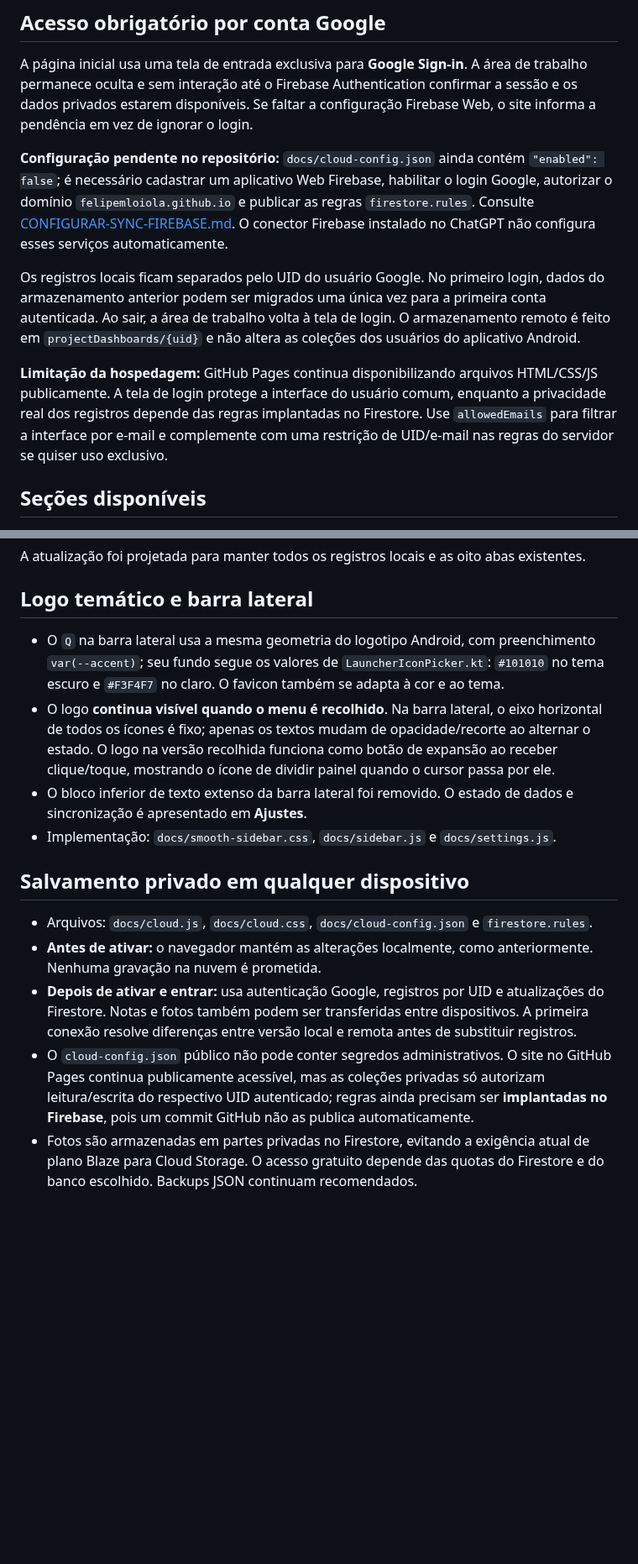
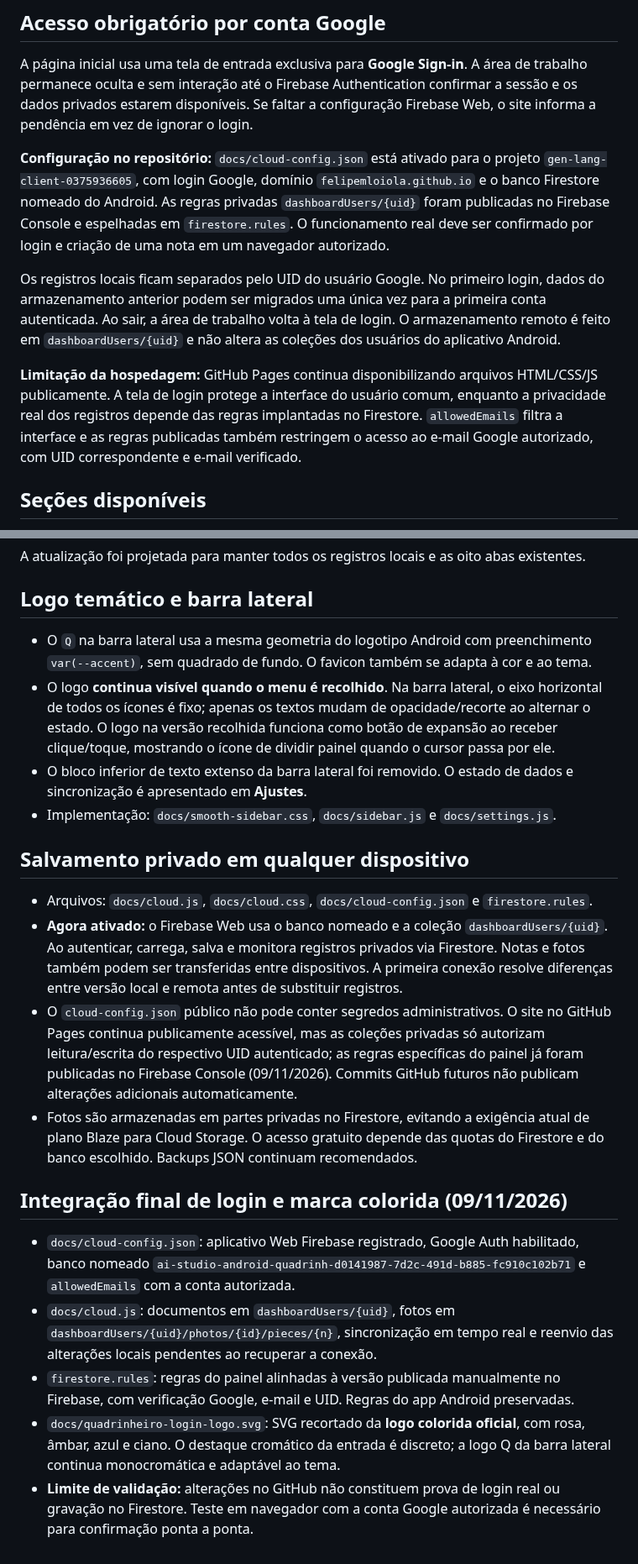
Before and after one commit to felipemloiola/Quadrinheiro, a Markdown page: docs/PAINEL-WEB.md, 2 parts joined by grey strips. Shown at 84% size. Rendered like a GitHub page; blank space fills up the shorter version.

Commit message:
docs(site): reflect activated Firebase, published dashboardUsers rules and official colorful login logo

```diff
--- a/docs/PAINEL-WEB.md
+++ b/docs/PAINEL-WEB.md
@@ -8,11 +8,11 @@ O painel é publicado automaticamente pelo GitHub Pages, a partir da branch `mai
 
 A página inicial usa uma tela de entrada exclusiva para **Google Sign-in**. A área de trabalho permanece oculta e sem interação até o Firebase Authentication confirmar a sessão e os dados privados estarem disponíveis. Se faltar a configuração Firebase Web, o site informa a pendência em vez de ignorar o login.
 
-**Configuração pendente no repositório:** `docs/cloud-config.json` ainda contém `"enabled": false`; é necessário cadastrar um aplicativo Web Firebase, habilitar o login Google, autorizar o domínio `felipemloiola.github.io` e publicar as regras `firestore.rules`. Consulte [CONFIGURAR-SYNC-FIREBASE.md](CONFIGURAR-SYNC-FIREBASE.md). O conector Firebase instalado no ChatGPT não configura esses serviços automaticamente.
+**Configuração no repositório:** `docs/cloud-config.json` está ativado para o projeto `gen-lang-client-0375936605`, com login Google, domínio `felipemloiola.github.io` e o banco Firestore nomeado do Android. As regras privadas `dashboardUsers/{uid}` foram publicadas no Firebase Console e espelhadas em `firestore.rules`. O funcionamento real deve ser confirmado por login e criação de uma nota em um navegador autorizado.
 
-Os registros locais ficam separados pelo UID do usuário Google. No primeiro login, dados do armazenamento anterior podem ser migrados uma única vez para a primeira conta autenticada. Ao sair, a área de trabalho volta à tela de login. O armazenamento remoto é feito em `projectDashboards/{uid}` e não altera as coleções dos usuários do aplicativo Android.
+Os registros locais ficam separados pelo UID do usuário Google. No primeiro login, dados do armazenamento anterior podem ser migrados uma única vez para a primeira conta autenticada. Ao sair, a área de trabalho volta à tela de login. O armazenamento remoto é feito em `dashboardUsers/{uid}` e não altera as coleções dos usuários do aplicativo Android.
 
-**Limitação da hospedagem:** GitHub Pages continua disponibilizando arquivos HTML/CSS/JS publicamente. A tela de login protege a interface do usuário comum, enquanto a privacidade real dos registros depende das regras implantadas no Firestore. Use `allowedEmails` para filtrar a interface por e-mail e complemente com uma restrição de UID/e-mail nas regras do servidor se quiser uso exclusivo.
+**Limitação da hospedagem:** GitHub Pages continua disponibilizando arquivos HTML/CSS/JS publicamente. A tela de login protege a interface do usuário comum, enquanto a privacidade real dos registros depende das regras implantadas no Firestore. `allowedEmails` filtra a interface e as regras publicadas também restringem o acesso ao e-mail Google autorizado, com UID correspondente e e-mail verificado.
 
 ## Seções disponíveis
 
@@ -119,7 +119,7 @@ A atualização foi projetada para manter todos os registros locais e as oito ab
 
 ## Logo temático e barra lateral
 
-- O `Q` na barra lateral usa a mesma geometria do logotipo Android, com preenchimento `var(--accent)`; seu fundo segue os valores de `LauncherIconPicker.kt`: `#101010` no tema escuro e `#F3F4F7` no claro. O favicon também se adapta à cor e ao tema.
+- O `Q` na barra lateral usa a mesma geometria do logotipo Android com preenchimento `var(--accent)`, sem quadrado de fundo. O favicon também se adapta à cor e ao tema.
 - O logo **continua visível quando o menu é recolhido**. Na barra lateral, o eixo horizontal de todos os ícones é fixo; apenas os textos mudam de opacidade/recorte ao alternar o estado. O logo na versão recolhida funciona como botão de expansão ao receber clique/toque, mostrando o ícone de dividir painel quando o cursor passa por ele.
 - O bloco inferior de texto extenso da barra lateral foi removido. O estado de dados e sincronização é apresentado em **Ajustes**.
 - Implementação: `docs/smooth-sidebar.css`, `docs/sidebar.js` e `docs/settings.js`.
@@ -127,7 +127,14 @@ A atualização foi projetada para manter todos os registros locais e as oito ab
 ## Salvamento privado em qualquer dispositivo
 
 - Arquivos: `docs/cloud.js`, `docs/cloud.css`, `docs/cloud-config.json` e `firestore.rules`.
-- **Antes de ativar:** o navegador mantém as alterações localmente, como anteriormente. Nenhuma gravação na nuvem é prometida.
-- **Depois de ativar e entrar:** usa autenticação Google, registros por UID e atualizações do Firestore. Notas e fotos também podem ser transferidas entre dispositivos. A primeira conexão resolve diferenças entre versão local e remota antes de substituir registros.
-- O `cloud-config.json` público não pode conter segredos administrativos. O site no GitHub Pages continua publicamente acessível, mas as coleções privadas só autorizam leitura/escrita do respectivo UID autenticado; regras ainda precisam ser **implantadas no Firebase**, pois um commit GitHub não as publica automaticamente.
+- **Agora ativado:** o Firebase Web usa o banco nomeado e a coleção `dashboardUsers/{uid}`. Ao autenticar, carrega, salva e monitora registros privados via Firestore. Notas e fotos também podem ser transferidas entre dispositivos. A primeira conexão resolve diferenças entre versão local e remota antes de substituir registros.
+- O `cloud-config.json` público não pode conter segredos administrativos. O site no GitHub Pages continua publicamente acessível, mas as coleções privadas só autorizam leitura/escrita do respectivo UID autenticado; as regras específicas do painel já foram publicadas no Firebase Console (09/11/2026). Commits GitHub futuros não publicam alterações adicionais automaticamente.
 - Fotos são armazenadas em partes privadas no Firestore, evitando a exigência atual de plano Blaze para Cloud Storage. O acesso gratuito depende das quotas do Firestore e do banco escolhido. Backups JSON continuam recomendados.
+
+## Integração final de login e marca colorida (09/11/2026)
+
+- `docs/cloud-config.json`: aplicativo Web Firebase registrado, Google Auth habilitado, banco nomeado `ai-studio-android-quadrinh-d0141987-7d2c-491d-b885-fc910c102b71` e `allowedEmails` com a conta autorizada.
+- `docs/cloud.js`: documentos em `dashboardUsers/{uid}`, fotos em `dashboardUsers/{uid}/photos/{id}/pieces/{n}`, sincronização em tempo real e reenvio das alterações locais pendentes ao recuperar a conexão.
+- `firestore.rules`: regras do painel alinhadas à versão publicada manualmente no Firebase, com verificação Google, e-mail e UID. Regras do app Android preservadas.
+- `docs/quadrinheiro-login-logo.svg`: SVG recortado da **logo colorida oficial**, com rosa, âmbar, azul e ciano. O destaque cromático da entrada é discreto; a logo Q da barra lateral continua monocromática e adaptável ao tema.
+- **Limite de validação:** alterações no GitHub não constituem prova de login real ou gravação no Firestore. Teste em navegador com a conta Google autorizada é necessário para confirmação ponta a ponta.
```
Also changed, not shown: other parts of docs/PAINEL-WEB.md (+1 -1 lines).
